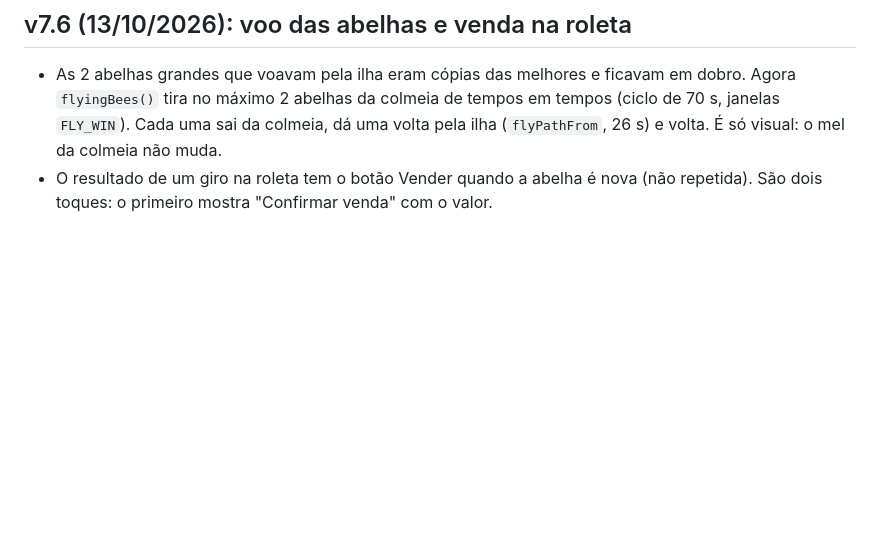
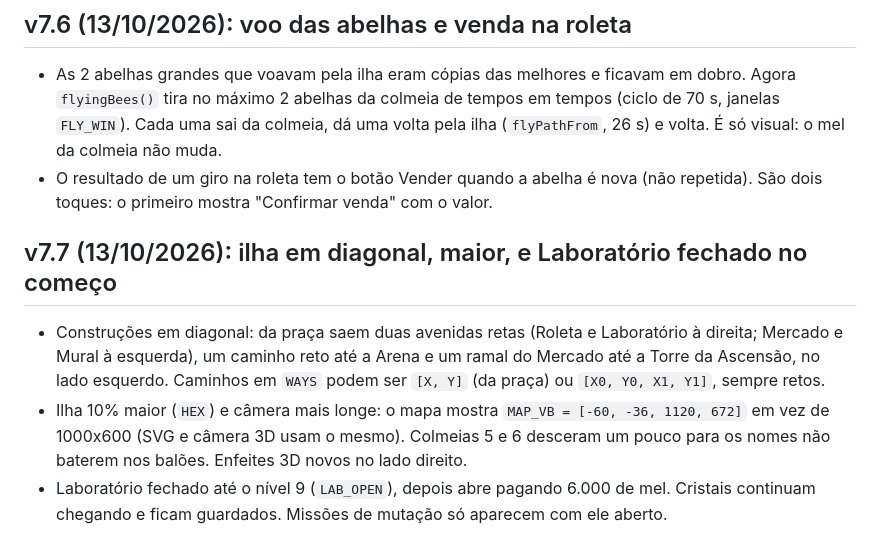
Before and after one commit to pedrobortolanza/abelhas-mobile, a Markdown page: DESIGN-NOTAS.md, the part around the change. Rendered like a GitHub page; blank space fills up the shorter version.

Commit message:
Notas da v7.7
Co-Authored-By: Claude Opus 5.5 (1M context) <noreply@anthropic.com>
Claude-Session: https://claude.ai/code/session_01PczPGftBkcm67zX9Zx9bSD

```diff
--- a/DESIGN-NOTAS.md
+++ b/DESIGN-NOTAS.md
@@ -436,3 +436,9 @@ Clique/toque em tudo. Teclas: `1`–`9` abrem os painéis do dock (1 = Ilha), `E
 
 - As 2 abelhas grandes que voavam pela ilha eram cópias das melhores e ficavam em dobro. Agora `flyingBees()` tira no máximo 2 abelhas da colmeia de tempos em tempos (ciclo de 70 s, janelas `FLY_WIN`). Cada uma sai da colmeia, dá uma volta pela ilha (`flyPathFrom`, 26 s) e volta. É só visual: o mel da colmeia não muda.
 - O resultado de um giro na roleta tem o botão Vender quando a abelha é nova (não repetida). São dois toques: o primeiro mostra "Confirmar venda" com o valor.
+
+## v7.7 (13/10/2026): ilha em diagonal, maior, e Laboratório fechado no começo
+
+- Construções em diagonal: da praça saem duas avenidas retas (Roleta e Laboratório à direita; Mercado e Mural à esquerda), um caminho reto até a Arena e um ramal do Mercado até a Torre da Ascensão, no lado esquerdo. Caminhos em `WAYS` podem ser `[X, Y]` (da praça) ou `[X0, Y0, X1, Y1]`, sempre retos.
+- Ilha 10% maior (`HEX`) e câmera mais longe: o mapa mostra `MAP_VB = [-60, -36, 1120, 672]` em vez de 1000x600 (SVG e câmera 3D usam o mesmo). Colmeias 5 e 6 desceram um pouco para os nomes não baterem nos balões. Enfeites 3D novos no lado direito.
+- Laboratório fechado até o nível 9 (`LAB_OPEN`), depois abre pagando 6.000 de mel. Cristais continuam chegando e ficam guardados. Missões de mutação só aparecem com ele aberto.
```
